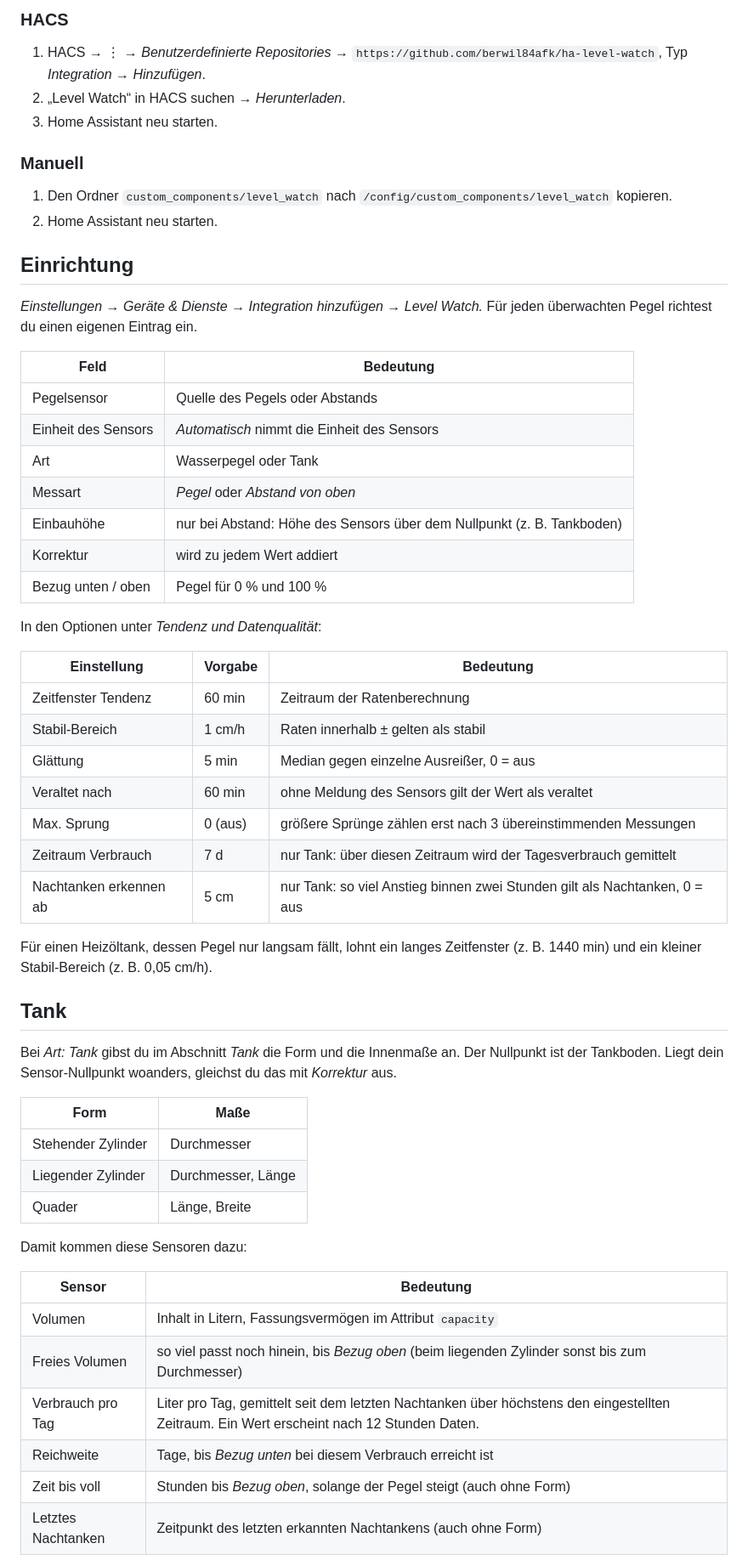
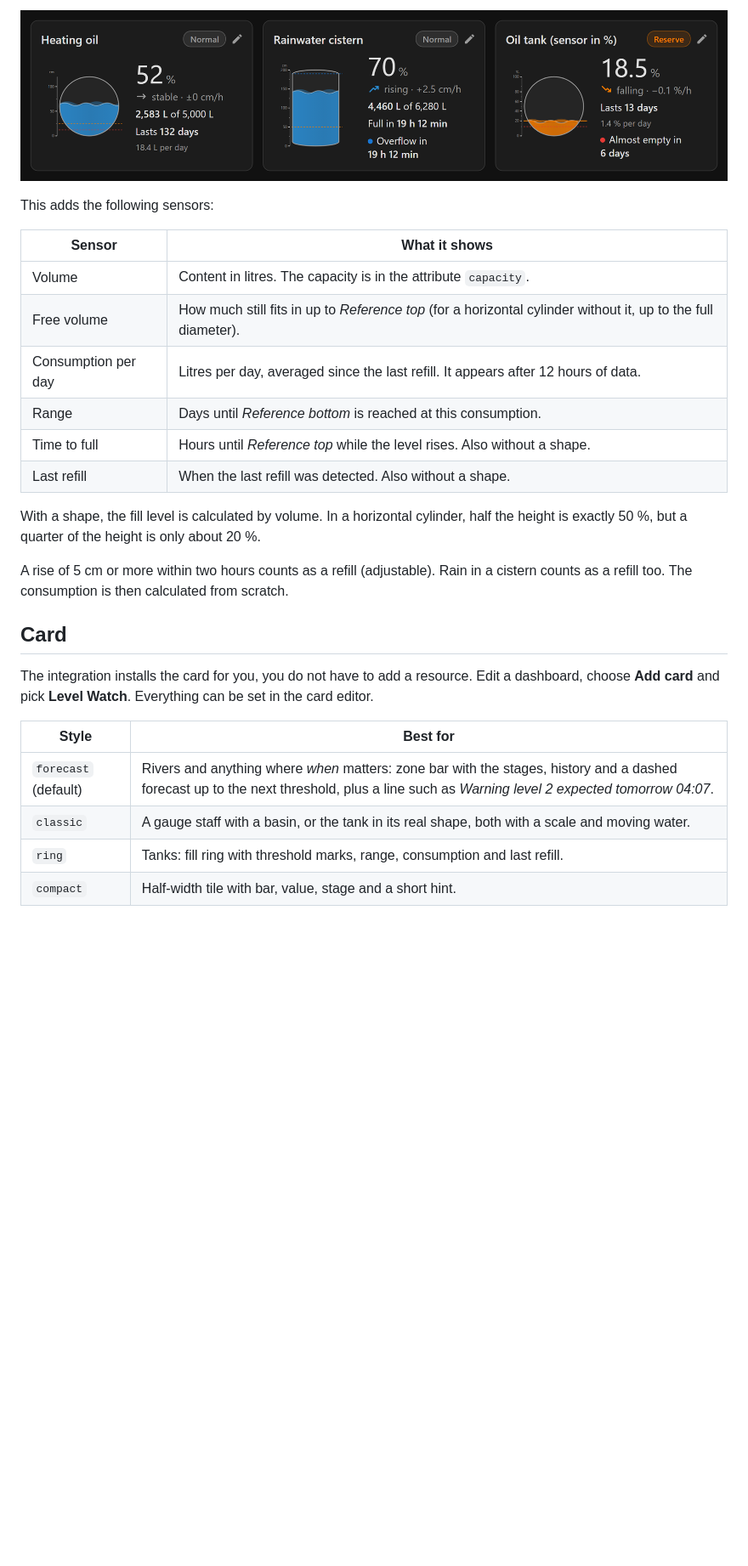
Before and after one commit to berwil84afk/ha-level-watch, a Markdown page: README.md, the part around one of its changes. Shown at 85% size. Rendered like a GitHub page; pictures changed too: docs/screenshots/en/tank-shapes.png (added); blank space fills up the shorter version.

```diff
--- a/README.md
+++ b/README.md
@@ -86,61 +139,29 @@ Level Watch nimmt jeden Sensor mit einer Längeneinheit (mm, cm, m, in, ft) oder
 
-### HACS
+![Tank shapes in the card](docs/screenshots/en/tank-shapes.png)
 
-1. HACS → ⋮ → *Benutzerdefinierte Repositories* → `https://github.com/berwil84afk/ha-level-watch`, Typ *Integration* → *Hinzufügen*.
-2. „Level Watch“ in HACS suchen → *Herunterladen*.
-3. Home Assistant neu starten.
+This adds the following sensors:
 
-### Manuell
+| Sensor | What it shows |
+|---|---|
+| Volume | Content in litres. The capacity is in the attribute `capacity`. |
+| Free volume | How much still fits in up to *Reference top* (for a horizontal cylinder without it, up to the full diameter). |
+| Consumption per day | Litres per day, averaged since the last refill. It appears after 12 hours of data. |
+| Range | Days until *Reference bottom* is reached at this consumption. |
+| Time to full | Hours until *Reference top* while the level rises. Also without a shape. |
+| Last refill | When the last refill was detected. Also without a shape. |
 
-1. Den Ordner `custom_components/level_watch` nach `/config/custom_components/level_watch` kopieren.
-2. Home Assistant neu starten.
+With a shape, the fill level is calculated by volume. In a horizontal cylinder, half the height is exactly 50 %, but a quarter of the height is only about 20 %.
 
-## Einrichtung
+A rise of 5 cm or more within two hours counts as a refill (adjustable). Rain in a cistern counts as a refill too. The consumption is then calculated from scratch.
 
-*Einstellungen → Geräte & Dienste → Integration hinzufügen → Level Watch.* Für jeden überwachten Pegel richtest du einen eigenen Eintrag ein.
+## Card
 
-| Feld | Bedeutung |
+The integration installs the card for you, you do not have to add a resource. Edit a dashboard, choose **Add card** and pick **Level Watch**. Everything can be set in the card editor.
+
+| Style | Best for |
 |---|---|
-| Pegelsensor | Quelle des Pegels oder Abstands |
-| Einheit des Sensors | *Automatisch* nimmt die Einheit des Sensors |
-| Art | Wasserpegel oder Tank |
-| Messart | *Pegel* oder *Abstand von oben* |
-| Einbauhöhe | nur bei Abstand: Höhe des Sensors über dem Nullpunkt (z. B. Tankboden) |
-| Korrektur | wird zu jedem Wert addiert |
-| Bezug unten / oben | Pegel für 0 % und 100 % |
+| `forecast` (default) | Rivers and anything where *when* matters: zone bar with the stages, history and a dashed forecast up to the next threshold, plus a line such as *Warning level 2 expected tomorrow 04:07*. |
+| `classic` | A gauge staff with a basin, or the tank in its real shape, both with a scale and moving water. |
+| `ring` | Tanks: fill ring with threshold marks, range, consumption and last refill. |
+| `compact` | Half-width tile with bar, value, stage and a short hint. |
 
-In den Optionen unter *Tendenz und Datenqualität*:
-
-| Einstellung | Vorgabe | Bedeutung |
-|---|---|---|
-| Zeitfenster Tendenz | 60 min | Zeitraum der Ratenberechnung |
-| Stabil-Bereich | 1 cm/h | Raten innerhalb ± gelten als stabil |
-| Glättung | 5 min | Median gegen einzelne Ausreißer, 0 = aus |
-| Veraltet nach | 60 min | ohne Meldung des Sensors gilt der Wert als veraltet |
-| Max. Sprung | 0 (aus) | größere Sprünge zählen erst nach 3 übereinstimmenden Messungen |
-| Zeitraum Verbrauch | 7 d | nur Tank: über diesen Zeitraum wird der Tagesverbrauch gemittelt |
-| Nachtanken erkennen ab | 5 cm | nur Tank: so viel Anstieg binnen zwei Stunden gilt als Nachtanken, 0 = aus |
-
-Für einen Heizöltank, dessen Pegel nur langsam fällt, lohnt ein langes Zeitfenster (z. B. 1440 min) und ein kleiner Stabil-Bereich (z. B. 0,05 cm/h).
-
-## Tank
-
-Bei *Art: Tank* gibst du im Abschnitt *Tank* die Form und die Innenmaße an. Der Nullpunkt ist der Tankboden. Liegt dein Sensor-Nullpunkt woanders, gleichst du das mit *Korrektur* aus.
-
-| Form | Maße |
-|---|---|
-| Stehender Zylinder | Durchmesser |
-| Liegender Zylinder | Durchmesser, Länge |
-| Quader | Länge, Breite |
-
-Damit kommen diese Sensoren dazu:
-
-| Sensor | Bedeutung |
-|---|---|
-| Volumen | Inhalt in Litern, Fassungsvermögen im Attribut `capacity` |
-| Freies Volumen | so viel passt noch hinein, bis *Bezug oben* (beim liegenden Zylinder sonst bis zum Durchmesser) |
-| Verbrauch pro Tag | Liter pro Tag, gemittelt seit dem letzten Nachtanken über höchstens den eingestellten Zeitraum. Ein Wert erscheint nach 12 Stunden Daten. |
-| Reichweite | Tage, bis *Bezug unten* bei diesem Verbrauch erreicht ist |
-| Zeit bis voll | Stunden bis *Bezug oben*, solange der Pegel steigt (auch ohne Form) |
-| Letztes Nachtanken | Zeitpunkt des letzten erkannten Nachtankens (auch ohne Form) |
-
```
Also changed, not shown: other parts of README.md (+140 -81 lines), README.de.md (added, +216 -0 lines), docs/screenshots/de/card-styles.png (added), docs/screenshots/de/tank-shapes.png (added), docs/screenshots/de/threshold-editor.png (added), docs/screenshots/en/card-styles.png (added), docs/screenshots/en/threshold-editor.png (added), 6 other files.
